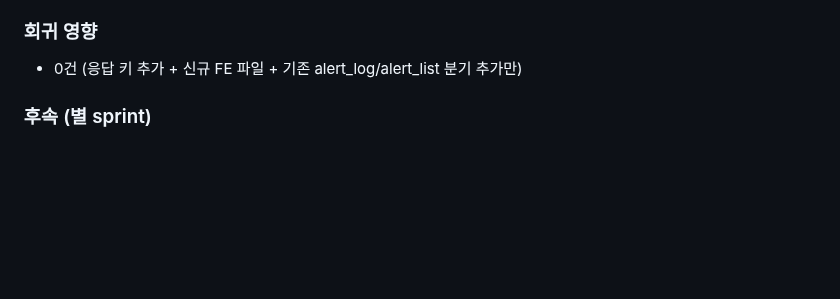
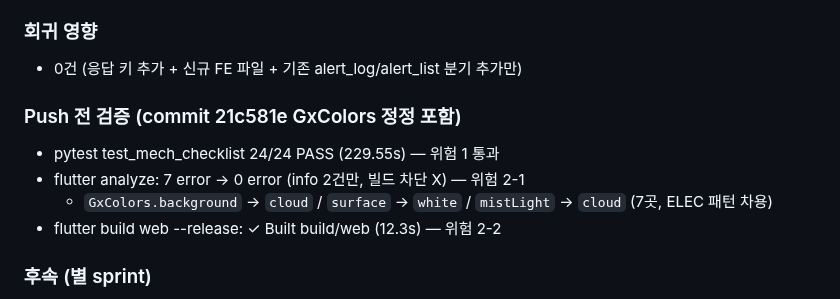
Before and after one commit to isolhsolfafa/AXIS-OPS, a Markdown page: CHANGELOG.md, the part around the change. Rendered like a GitHub page; blank space fills up the shorter version.

```diff
--- a/CHANGELOG.md
+++ b/CHANGELOG.md
@@ -45,6 +45,12 @@ Format: [Semantic Versioning](https://semver.org/) — MAJOR.MINOR.PATCH
 
 ### 회귀 영향
 - 0건 (응답 키 추가 + 신규 FE 파일 + 기존 alert_log/alert_list 분기 추가만)
+
+### Push 전 검증 (commit 21c581e GxColors 정정 포함)
+- pytest test_mech_checklist 24/24 PASS (229.55s) — 위험 1 통과
+- flutter analyze: 7 error → 0 error (info 2건만, 빌드 차단 X) — 위험 2-1
+  * `GxColors.background` → `cloud` / `surface` → `white` / `mistLight` → `cloud` (7곳, ELEC 패턴 차용)
+- flutter build web --release: ✓ Built build/web (12.3s) — 위험 2-2
 
 ### 후속 (별 sprint)
 - AXIS-VIEW Sprint 39: BLUR 해제 + AddModal 토글 (~0.5d, 별 repo)
```
Also changed, not shown: handoff.md (+7 -0 lines).
